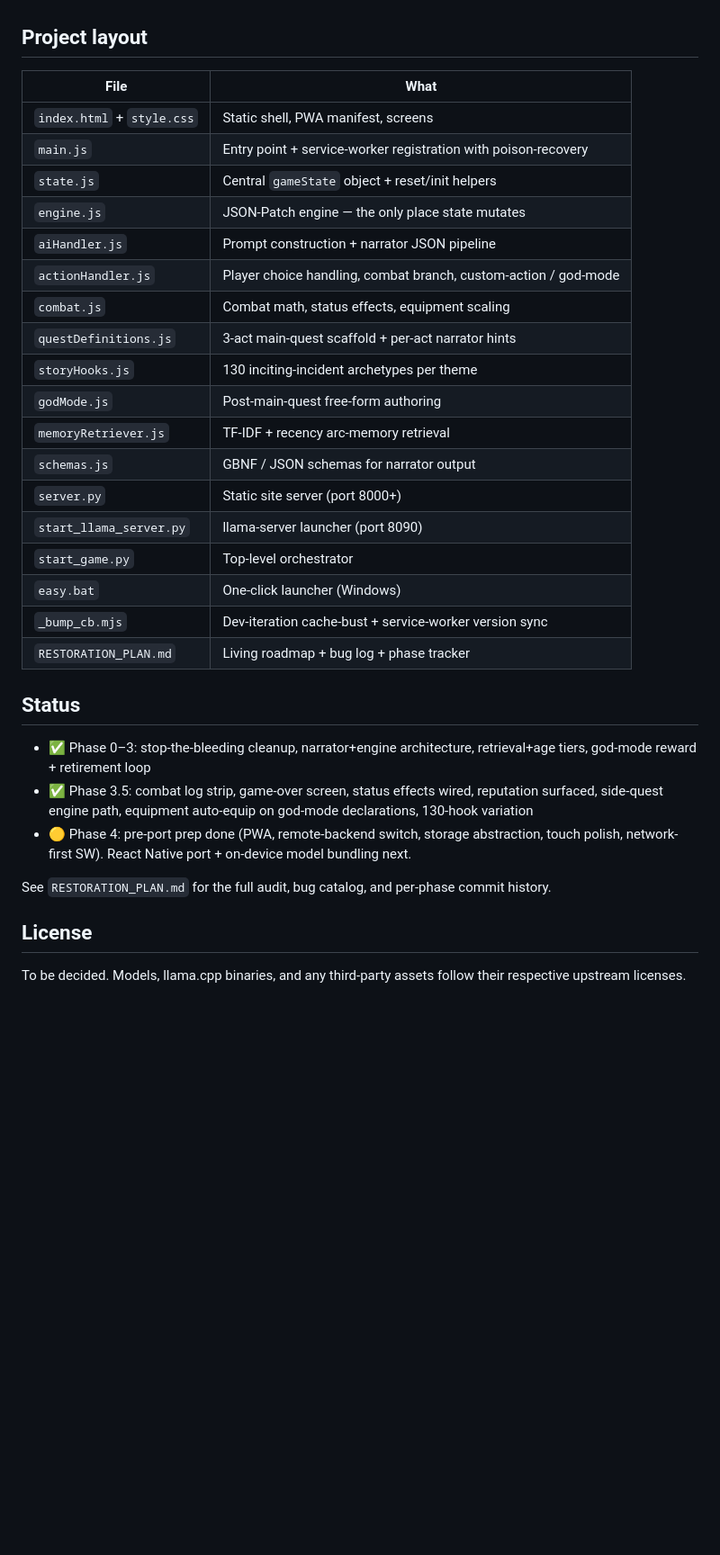
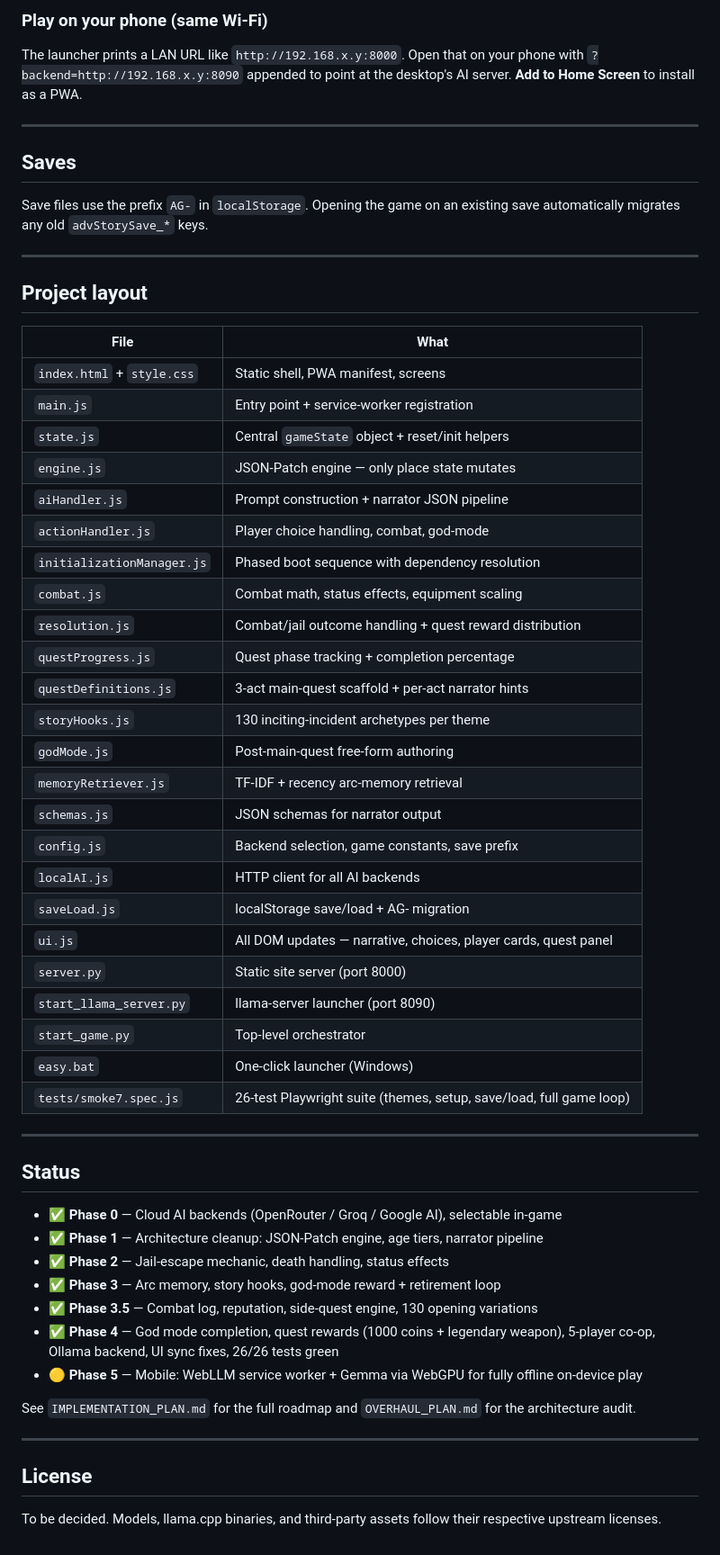
Before and after one commit to Andro-Meta/AdventureStories, a Markdown page: README.md, the part around one of its changes. Shown at 90% size. GitHub-like rendering; blank space fills up the shorter version.

```diff
--- a/README.md
+++ b/README.md
@@ -47,35 +58,60 @@ python3 start_game.py
+### Play on your phone (same Wi-Fi)
+
+The launcher prints a LAN URL like `http://192.168.x.y:8000`. Open that on your phone with `?backend=http://192.168.x.y:8090` appended to point at the desktop's AI server. **Add to Home Screen** to install as a PWA.
+
+---
+
+## Saves
+
+Save files use the prefix `AG-` in `localStorage`. Opening the game on an existing save automatically migrates any old `advStorySave_*` keys.
+
+---
 
 ## Project layout
 
 | File | What |
 |---|---|
 | `index.html` + `style.css` | Static shell, PWA manifest, screens |
-| `main.js` | Entry point + service-worker registration with poison-recovery |
+| `main.js` | Entry point + service-worker registration |
 | `state.js` | Central `gameState` object + reset/init helpers |
-| `engine.js` | JSON-Patch engine — the only place state mutates |
+| `engine.js` | JSON-Patch engine — only place state mutates |
 | `aiHandler.js` | Prompt construction + narrator JSON pipeline |
-| `actionHandler.js` | Player choice handling, combat branch, custom-action / god-mode |
+| `actionHandler.js` | Player choice handling, combat, god-mode |
+| `initializationManager.js` | Phased boot sequence with dependency resolution |
 | `combat.js` | Combat math, status effects, equipment scaling |
+| `resolution.js` | Combat/jail outcome handling + quest reward distribution |
+| `questProgress.js` | Quest phase tracking + completion percentage |
 | `questDefinitions.js` | 3-act main-quest scaffold + per-act narrator hints |
 | `storyHooks.js` | 130 inciting-incident archetypes per theme |
 | `godMode.js` | Post-main-quest free-form authoring |
 | `memoryRetriever.js` | TF-IDF + recency arc-memory retrieval |
-| `schemas.js` | GBNF / JSON schemas for narrator output |
-| `server.py` | Static site server (port 8000+) |
+| `schemas.js` | JSON schemas for narrator output |
+| `config.js` | Backend selection, game constants, save prefix |
+| `localAI.js` | HTTP client for all AI backends |
+| `saveLoad.js` | localStorage save/load + AG- migration |
+| `ui.js` | All DOM updates — narrative, choices, player cards, quest panel |
+| `server.py` | Static site server (port 8000) |
 | `start_llama_server.py` | llama-server launcher (port 8090) |
 | `start_game.py` | Top-level orchestrator |
 | `easy.bat` | One-click launcher (Windows) |
-| `_bump_cb.mjs` | Dev-iteration cache-bust + service-worker version sync |
-| `RESTORATION_PLAN.md` | Living roadmap + bug log + phase tracker |
+| `tests/smoke7.spec.js` | 26-test Playwright suite (themes, setup, save/load, full game loop) |
+
+---
 
 ## Status
 
-- ✅ Phase 0–3: stop-the-bleeding cleanup, narrator+engine architecture, retrieval+age tiers, god-mode reward + retirement loop
-- ✅ Phase 3.5: combat log strip, game-over screen, status effects wired, reputation surfaced, side-quest engine path, equipment auto-equip on god-mode declarations, 130-hook variation
-- 🟡 Phase 4: pre-port prep done (PWA, remote-backend switch, storage abstraction, touch polish, network-first SW). React Native port + on-device model bundling next.
+- ✅ **Phase 0** — Cloud AI backends (OpenRouter / Groq / Google AI), selectable in-game
+- ✅ **Phase 1** — Architecture cleanup: JSON-Patch engine, age tiers, narrator pipeline
+- ✅ **Phase 2** — Jail-escape mechanic, death handling, status effects
+- ✅ **Phase 3** — Arc memory, story hooks, god-mode reward + retirement loop
+- ✅ **Phase 3.5** — Combat log, reputation, side-quest engine, 130 opening variations
+- ✅ **Phase 4** — God mode completion, quest rewards (1000 coins + legendary weapon), 5-player co-op, Ollama backend, UI sync fixes, 26/26 tests green
+- 🟡 **Phase 5** — Mobile: WebLLM service worker + Gemma via WebGPU for fully offline on-device play
 
-See `RESTORATION_PLAN.md` for the full audit, bug catalog, and per-phase commit history.
+See `IMPLEMENTATION_PLAN.md` for the full roadmap and `OVERHAUL_PLAN.md` for the architecture audit.
+
+---
 
 ## License
 
-To be decided. Models, llama.cpp binaries, and any third-party assets follow their respective upstream licenses.
+To be decided. Models, llama.cpp binaries, and third-party assets follow their respective upstream licenses.
```
Also changed, not shown: other parts of README.md (+33 -22 lines).
